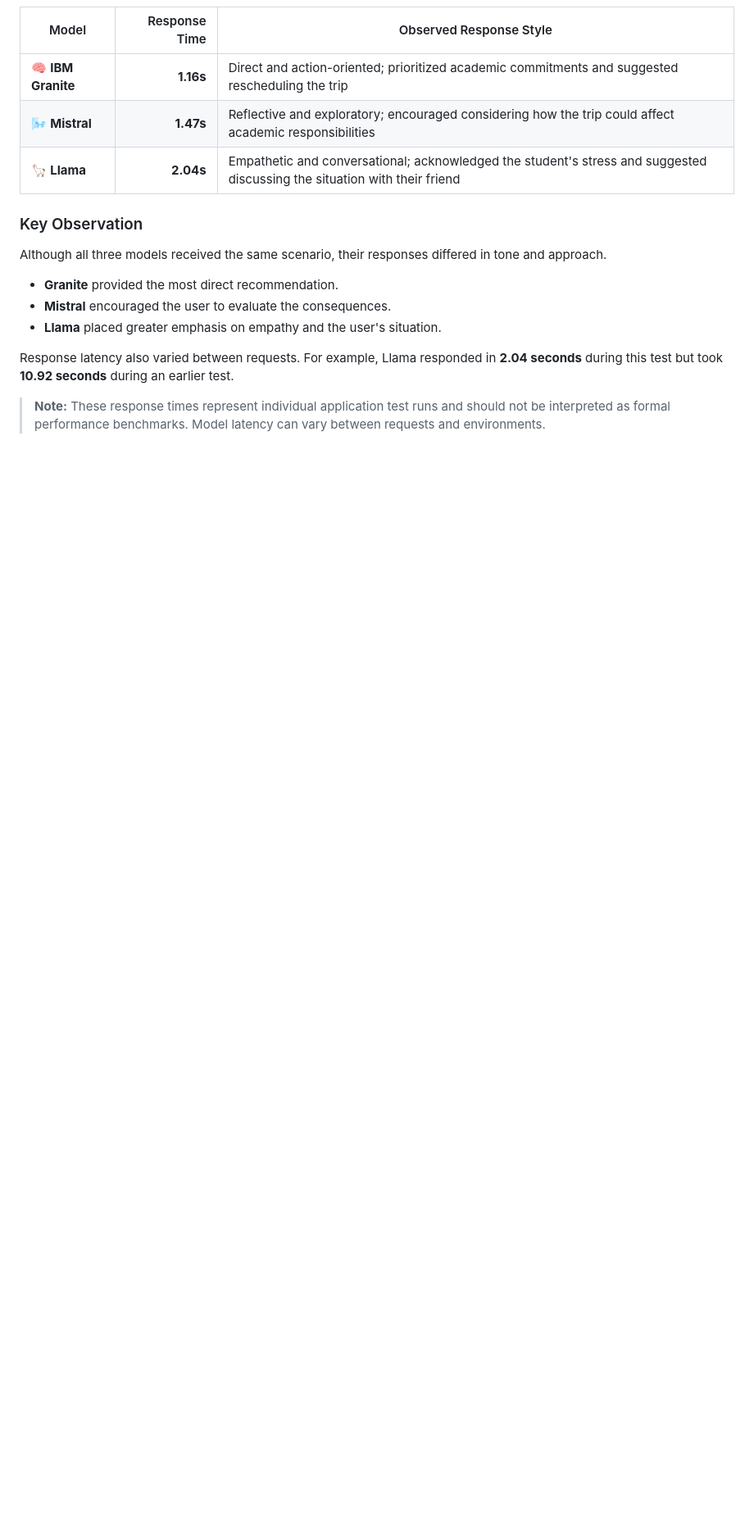
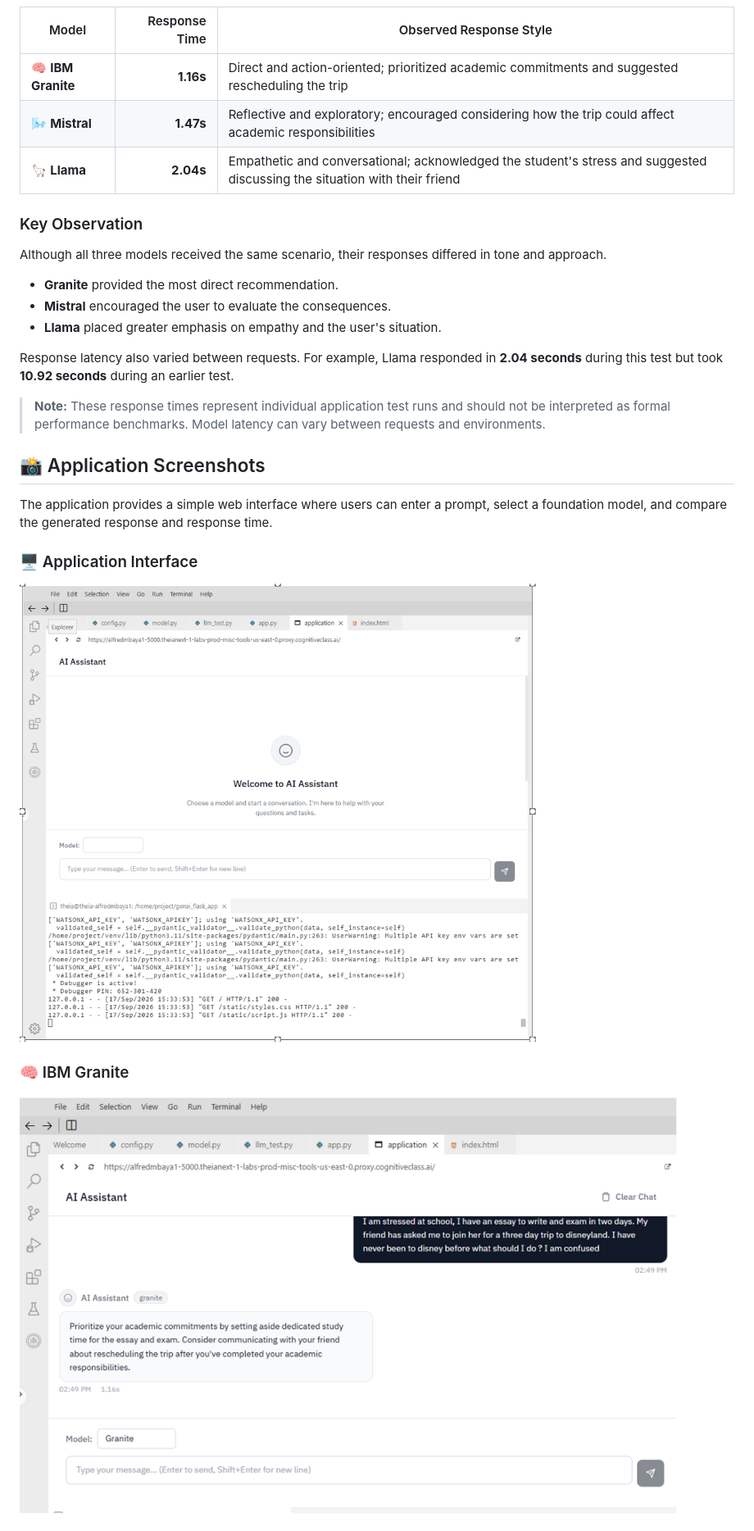
Before and after one commit to MbayaAlfred/multi-model-genai-langchain-app, a Markdown page: README.md, the part around one of its changes. Shown at 82% size. Drawn GitHub-style; blank space fills up the shorter version.

Commit message:
Adding Assets

```diff
--- a/README.md
+++ b/README.md
@@ -168,3 +168,17 @@ Although all three models received the same scenario, their responses differed i
 Response latency also varied between requests. For example, Llama responded in **2.04 seconds** during this test but took **10.92 seconds** during an earlier test.
 
 > **Note:** These response times represent individual application test runs and should not be interpreted as formal performance benchmarks. Model latency can vary between requests and environments.
+
+
+## 📸 Application Screenshots
+
+The application provides a simple web interface where users can enter a prompt, select a foundation model, and compare the generated response and response time.
+
+### 🖥️ Application Interface
+
+![Multi-Model GenAI Application](assets/app-interface.png)
+
+### 🧠 IBM Granite
+
+![IBM Granite Response](assets/granite-result.png)
+
```
Also changed, not shown: other parts of README.md (+7 -0 lines).
